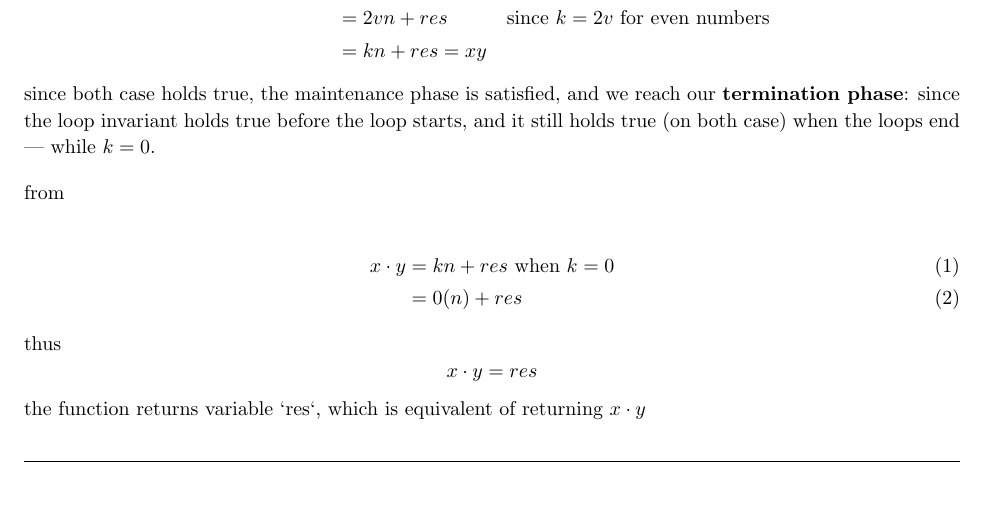
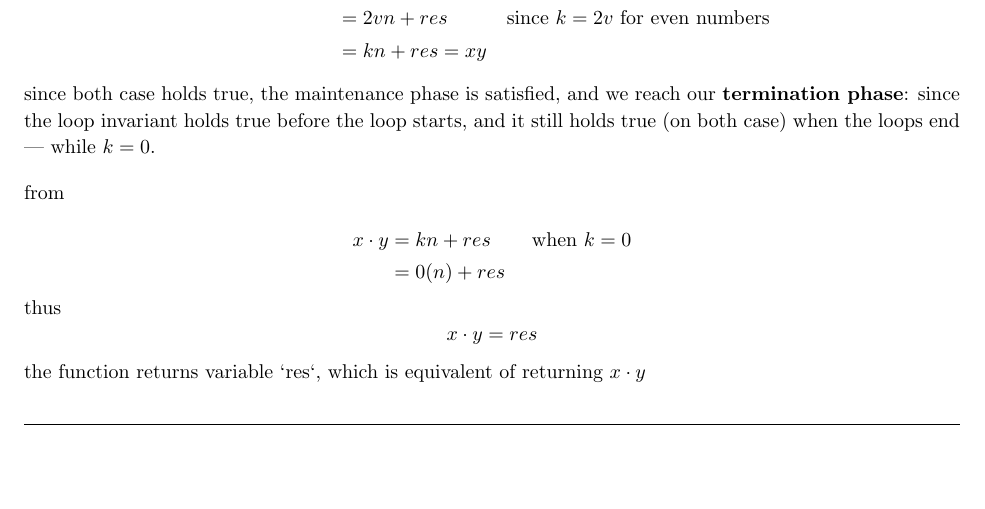
Before and after one commit to jiraroj-wir/MUIC-ICCS208-Data-Structure-and-Abstraction, a LaTeX problem sheet (A3/hw3.tex): part of page 3 of 3, cut so that both start at the same text. Compiled offline with pdfLaTeX.

Commit message:
assignment 3, task 3: some alignment typo

```diff
--- a/A3/hw3.tex
+++ b/A3/hw3.tex
@@ -171,10 +171,12 @@ since both case holds true, the maintenance phase is satisfied, and we reach our
 
 from
 
-\begin{align}
-    x \cdot y &= kn + res \text{ when } k = 0 \\
+\[
+\begin{aligned}
+    x \cdot y &= kn + res && \text{ when } k = 0 \\
     &= 0(n) + res
-\end{align}
+\end{aligned}
+\]
 
 thus
 \[
```
